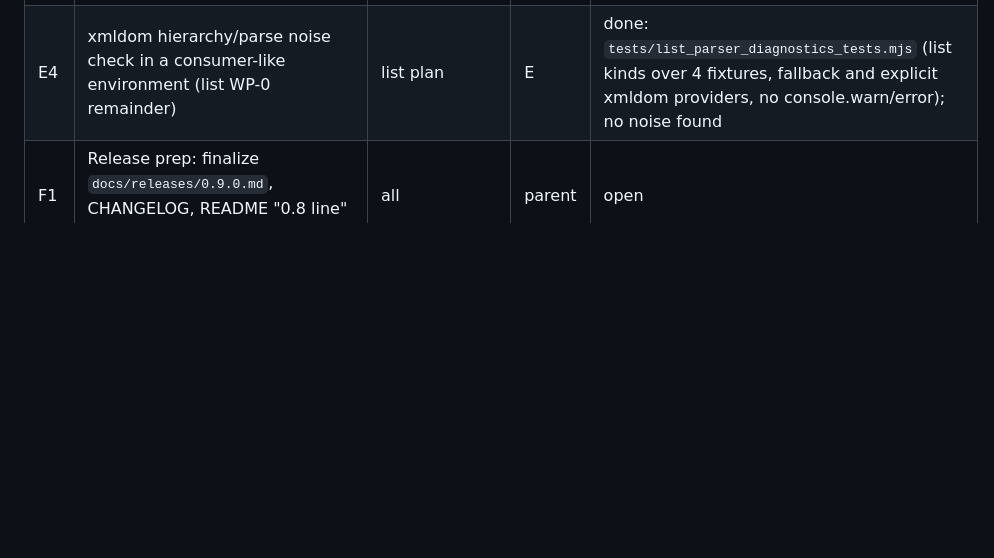
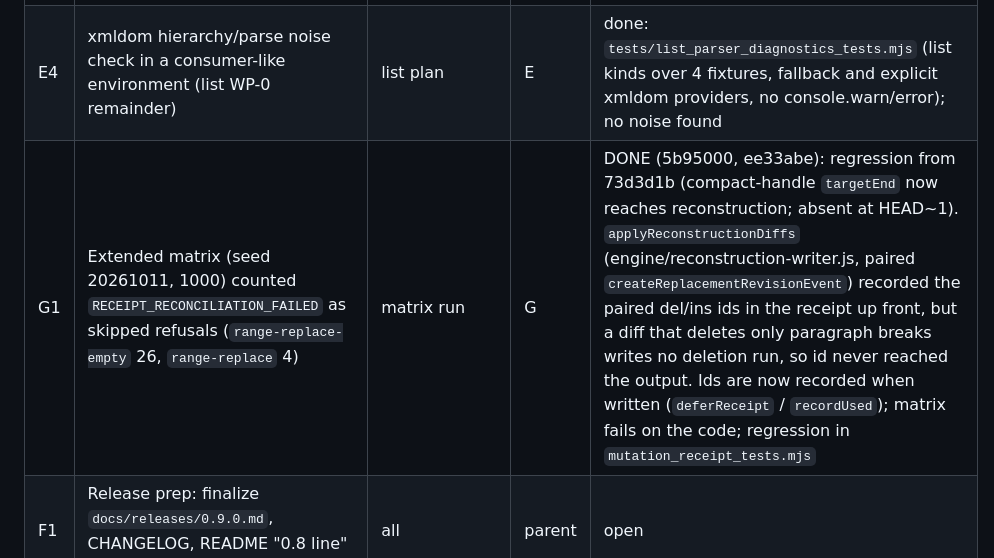
Before and after one commit to AnsonLai/docx-redline-js, a Markdown page: docs/plans/2026-10-11-pre-0.9.0-open-issues.md, the part around the change. Rendered like a GitHub page; blank space fills up the shorter version.

Commit message:
docs: record G1 (receipt reconciliation on empty range replace)
Co-Authored-By: Claude Opus 5.5 <noreply@anthropic.com>

```diff
--- a/docs/plans/2026-10-11-pre-0.9.0-open-issues.md
+++ b/docs/plans/2026-10-11-pre-0.9.0-open-issues.md
@@ -29,6 +29,7 @@ source plan's open-items line in the same commit.
 | E2 | Matrix: idempotence property; fixtures for comments, footnotes, headers, complex fields, content controls | fidelity WP-3 | E | deferred (aspirational, owner decision 2026-10-11) |
 | E3 | Matrix `--export-word`: export generated cases for a periodic Word differential | fidelity WP-3 | E | deferred (aspirational, owner decision 2026-10-11) |
 | E4 | xmldom hierarchy/parse noise check in a consumer-like environment (list WP-0 remainder) | list plan | E | done: `tests/list_parser_diagnostics_tests.mjs` (list kinds over 4 fixtures, fallback and explicit xmldom providers, no console.warn/error); no noise found |
+| G1 | Extended matrix (seed 20261011, 1000) counted `RECEIPT_RECONCILIATION_FAILED` as skipped refusals (`range-replace-empty` 26, `range-replace` 4) | matrix run | G | DONE (5b95000, ee33abe): regression from 73d3d1b (compact-handle `targetEnd` now reaches reconstruction; absent at HEAD~1). `applyReconstructionDiffs` (engine/reconstruction-writer.js, paired `createReplacementRevisionEvent`) recorded the paired del/ins ids in the receipt up front, but a diff that deletes only paragraph breaks writes no deletion run, so id never reached the output. Ids are now recorded when written (`deferReceipt` / `recordUsed`); matrix fails on the code; regression in `mutation_receipt_tests.mjs` |
 | F1 | Release prep: finalize `docs/releases/0.9.0.md`, CHANGELOG, README "0.8 line" wording, plugin brief; final gates | all | parent | open |
 
 Tracks run in parallel by file area (one Sonnet agent each): A = engine reconstruction / list fallback / paragraph-mark
```
Also changed, not shown: CHANGELOG.md (+4 -0 lines).
